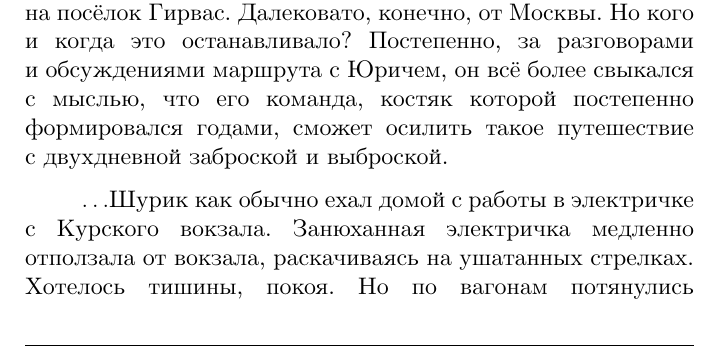
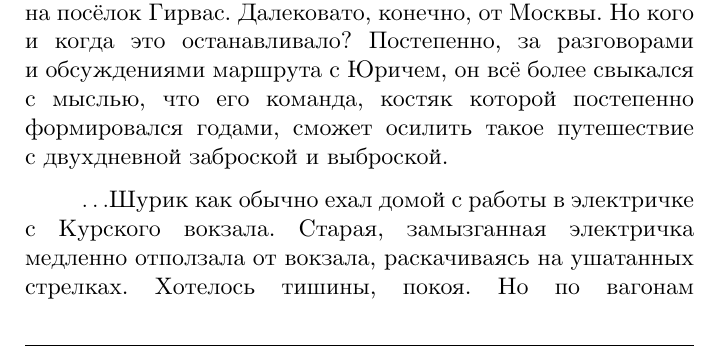
Before and after one commit to AlexanderSobolev1990/StorySuna2023, a LaTeX thesis (main.tex, which reads суна2023/антарктида.tex): part of page 14 of 107, cut so that both start at the same text. Compiled offline with XeLaTeX.

Commit message:
24-03-24

```diff
--- a/суна2023/антарктида.tex
+++ b/суна2023/антарктида.tex
@@ -37,7 +37,7 @@
 	Давно уже он присматривался к карельским речкам. Хотелось открыть Карелию красивой, но в то же время несложной рекой. То и дело в описаниях карельских маршрутов встречались пороги 3\sdash й категории, что в~планы как\sdash то не~входило, ровно как и обносы. Искал он, короче говоря, реку 2\sdash й категории где\sdash нибудь в~южной или центральной Карелии. В итоге выбор пал на интересный кольцевой маршрут <<Сунская цепочка>>, замкнутый на~посёлок Гирвас. Далековато, конечно, от~Москвы. Но~кого и когда это останавливало? Постепенно, за разговорами и~обсуждениями маршрута с Юричем, он всё более свыкался с мыслью, что его команда, костяк которой постепенно формировался годами, сможет осилить такое путешествие с~двухдневной заброской и~выброской.
 
 %	\vspace{0.4cm}
-	$\ldots$Шурик как обычно ехал домой с работы в электричке с Курского вокзала. Занюханная электричка медленно отползала от вокзала, раскачиваясь на ушатанных стрелках. Хотелось тишины, покоя. Но по вагонам потянулись торговцы, большинство из них торговало тут годами. Один из них особенно нравился ему:
+	$\ldots$Шурик как обычно ехал домой с работы в~электричке с~Курского вокзала. Старая, замызганная электричка медленно отползала от~вокзала, раскачиваясь на ушатанных стрелках. Хотелось тишины, покоя. Но по~вагонам потянулись торговцы, большинство из них торговало тут годами. Один из них особенно нравился ему:
 
 	\diagdash Шариковые ручки по ценам брежневских времён! Самовывоз со склада в Антарктиде!\mdash вещал прокуренным голосом весельчак с трёхдневной седой щетиной.\mdash Я же, со своей стороны, гарантирую вам бесплатную доставку в любую точку$\ldots$\mdash мужик делал драматическую паузу, наслаждаясь производимым эффектом.\mdash $\ldots$вагона! Итак,~пжалста! Ручки по ценам брежневских времён!%$\ldots$
 
```
Also changed, not shown: output/StorySuna2023_Sobolev.pdf.
